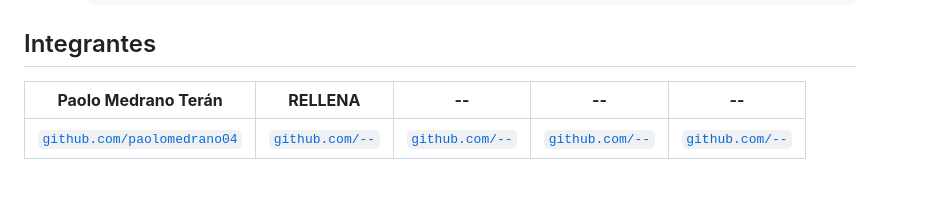
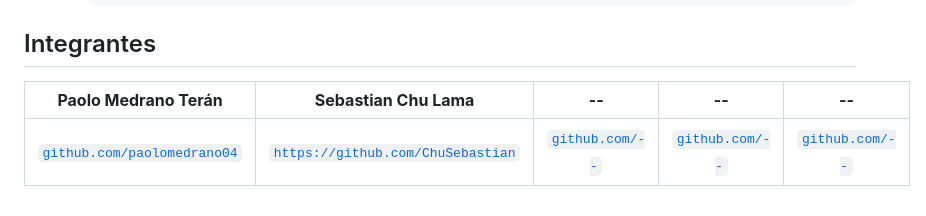
Before and after one commit to EgusquizaOreJesus/project_BDII, a Markdown page: README.md, the part around the change. GitHub-like rendering.

```diff
--- a/README.md
+++ b/README.md
@@ -124,6 +124,6 @@ struct AppRecord {
 
 
 ## Integrantes
-|                                   **Paolo Medrano Terán**                                   |                             **RELLENA**                             |                               **--**                                |                               **--**                                |                               **--**                                |
+|                                   **Paolo Medrano Terán**                                   |                             **Sebastian Chu Lama**                             |                               **--**                                |                               **--**                                |                               **--**                                |
 |:-------------------------------------------------------------------------------------------:|:-------------------------------------------------------------------:|:-------------------------------------------------------------------:|:-------------------------------------------------------------------:|:-------------------------------------------------------------------:|
-| <a href="https://github.com/paolomedrano04" target="_blank">`github.com/paolomedrano04`</a> | <a href="https://github.com/--" target="_blank">`github.com/--`</a> | <a href="https://github.com/--" target="_blank">`github.com/--`</a> | <a href="https://github.com/--" target="_blank">`github.com/--`</a> | <a href="https://github.com/--" target="_blank">`github.com/--`</a> |
+| <a href="https://github.com/paolomedrano04" target="_blank">`github.com/paolomedrano04`</a> | <a href="https://github.com/ChuSebastian" target="_blank">`https://github.com/ChuSebastian`</a> | <a href="https://github.com/--" target="_blank">`github.com/--`</a> | <a href="https://github.com/--" target="_blank">`github.com/--`</a> | <a href="https://github.com/--" target="_blank">`github.com/--`</a> |
```
